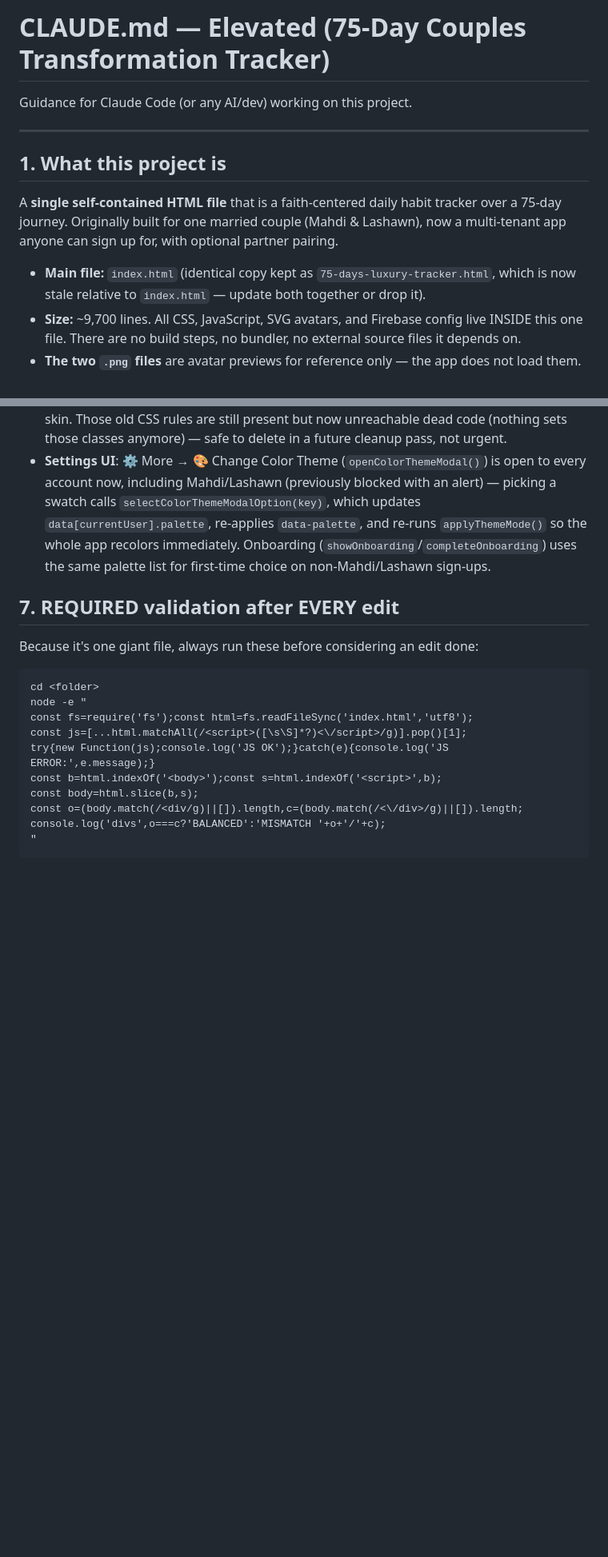
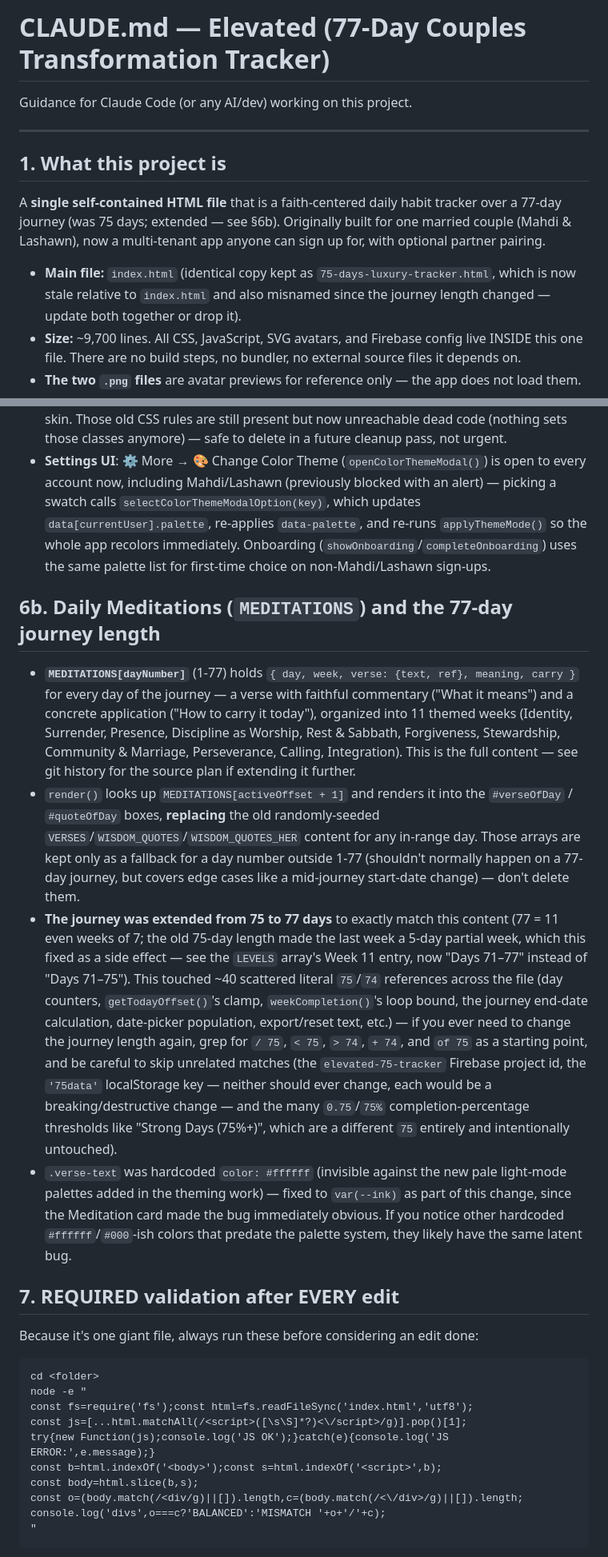
Before and after one commit to Mgatei/Elevated75, a Markdown page: Claude.md, 2 parts joined by grey strips. Shown at 80% size. Drawn GitHub-style; blank space fills up the shorter version.

Commit message:
Document Daily Meditations and the 77-day journey length
Adds §6b covering MEDITATIONS, the render() swap from VERSES/
WISDOM_QUOTES, and a pointer to every spot touched by the 75->77 day
extension in case it needs to change again. Updates the title/intro
to match.

Co-Authored-By: Claude Sonnet 5 <noreply@anthropic.com>
Claude-Session: https://claude.ai/code/session_01NxSut3dzj4KXkNs1ZKCJwN

```diff
--- a/Claude.md
+++ b/Claude.md
@@ -1,4 +1,4 @@
-# CLAUDE.md — Elevated (75-Day Couples Transformation Tracker)
+# CLAUDE.md — Elevated (77-Day Couples Transformation Tracker)
 
 Guidance for Claude Code (or any AI/dev) working on this project.
 
@@ -7,11 +7,13 @@ Guidance for Claude Code (or any AI/dev) working on this project.
 ## 1. What this project is
 
 A **single self-contained HTML file** that is a faith-centered daily habit tracker
-over a 75-day journey. Originally built for one married couple (Mahdi & Lashawn),
-now a multi-tenant app anyone can sign up for, with optional partner pairing.
+over a 77-day journey (was 75 days; extended — see §6b). Originally built for one
+married couple (Mahdi & Lashawn), now a multi-tenant app anyone can sign up for,
+with optional partner pairing.
 
 - **Main file:** `index.html` (identical copy kept as `75-days-luxury-tracker.html`,
-  which is now stale relative to `index.html` — update both together or drop it).
+  which is now stale relative to `index.html` and also misnamed since the journey
+  length changed — update both together or drop it).
 - **Size:** ~9,700 lines. All CSS, JavaScript, SVG avatars, and Firebase config
   live INSIDE this one file. There are no build steps, no bundler, no external
   source files it depends on.
@@ -220,6 +222,41 @@ resolves an account's actual palette (falling back through a legacy
   (`showOnboarding`/`completeOnboarding`) uses the same palette list for
   first-time choice on non-Mahdi/Lashawn sign-ups.
 
+## 6b. Daily Meditations (`MEDITATIONS`) and the 77-day journey length
+
+- **`MEDITATIONS[dayNumber]`** (1-77) holds `{ day, week, verse: {text, ref},
+  meaning, carry }` for every day of the journey — a verse with faithful
+  commentary ("What it means") and a concrete application ("How to carry it
+  today"), organized into 11 themed weeks (Identity, Surrender, Presence,
+  Discipline as Worship, Rest & Sabbath, Forgiveness, Stewardship, Community &
+  Marriage, Perseverance, Calling, Integration). This is the full content — see
+  git history for the source plan if extending it further.
+- `render()` looks up `MEDITATIONS[activeOffset + 1]` and renders it into the
+  `#verseOfDay` / `#quoteOfDay` boxes, **replacing** the old randomly-seeded
+  `VERSES`/`WISDOM_QUOTES`/`WISDOM_QUOTES_HER` content for any in-range day.
+  Those arrays are kept only as a fallback for a day number outside 1-77
+  (shouldn't normally happen on a 77-day journey, but covers edge cases like a
+  mid-journey start-date change) — don't delete them.
+- **The journey was extended from 75 to 77 days** to exactly match this
+  content (77 = 11 even weeks of 7; the old 75-day length made the last week a
+  5-day partial week, which this fixed as a side effect — see the `LEVELS`
+  array's Week 11 entry, now "Days 71–77" instead of "Days 71–75"). This
+  touched ~40 scattered literal `75`/`74` references across the file (day
+  counters, `getTodayOffset()`'s clamp, `weekCompletion()`'s loop bound, the
+  journey end-date calculation, date-picker population, export/reset text,
+  etc.) — if you ever need to change the journey length again, grep for `/ 75`,
+  `< 75`, `> 74`, `+ 74`, and `of 75` as a starting point, and be careful to
+  skip unrelated matches (the `elevated-75-tracker` Firebase project id, the
+  `'75data'` localStorage key — neither should ever change, each would be a
+  breaking/destructive change — and the many `0.75`/`75%` completion-percentage
+  thresholds like "Strong Days (75%+)", which are a different `75` entirely and
+  intentionally untouched).
+- `.verse-text` was hardcoded `color: #ffffff` (invisible against the new pale
+  light-mode palettes added in the theming work) — fixed to `var(--ink)` as
+  part of this change, since the Meditation card made the bug immediately
+  obvious. If you notice other hardcoded `#ffffff`/`#000`-ish colors that
+  predate the palette system, they likely have the same latent bug.
+
 ## 7. REQUIRED validation after EVERY edit
 
 Because it's one giant file, always run these before considering an edit done:
```
